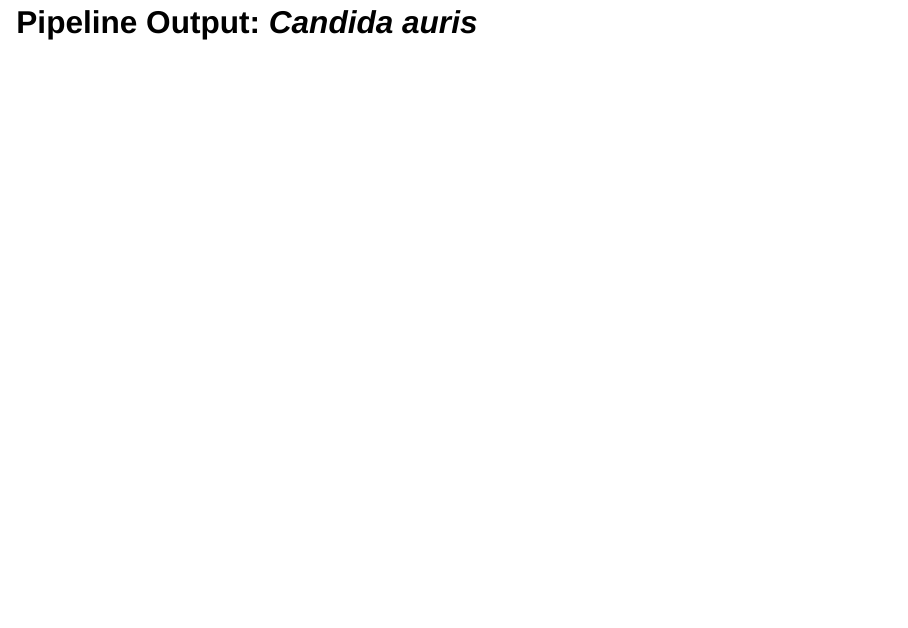
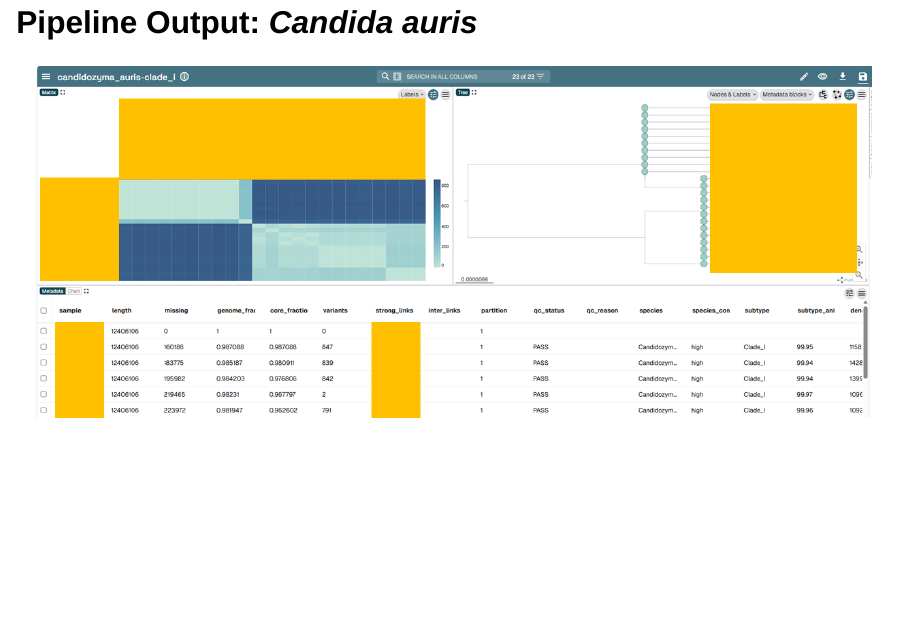
Before and after one commit to waphl-bioinformatics/presentations, a Quarto document (cdph-epi-bootcamp/slides.qmd): page 33 of 34. Rendered offline with R 4.5, knitr and Pandoc in place of Quarto, with nearby package versions; drawn as Slidy slides in place of the format the file asks for.

Commit message:
fungal microreact screenshot

```diff
--- a/cdph-epi-bootcamp/slides.qmd
+++ b/cdph-epi-bootcamp/slides.qmd
@@ -560,6 +560,7 @@ WA PHL has a **DSA** with WA DOH Molecular Epidemiologists
 - *[CorgiSNPs](https://github.com/NW-PaGe/CorgiSNPs) currently undergoing validation. [MycoSNP](https://github.com/CDCgov/mycosnp-nf) is used for production runs currently.
 
 ## Pipeline Output: _Candida auris_
+<img src="media/fungal_microreact_redacted.png" alt="Fungal pipeline output">
 
 ## Summary
 - Jared will complete after all content is available
```
Also changed, not shown: cdph-epi-bootcamp/data/cumulative_by_group.html, cdph-epi-bootcamp/media/fungal_microreact_redacted.png (added).
